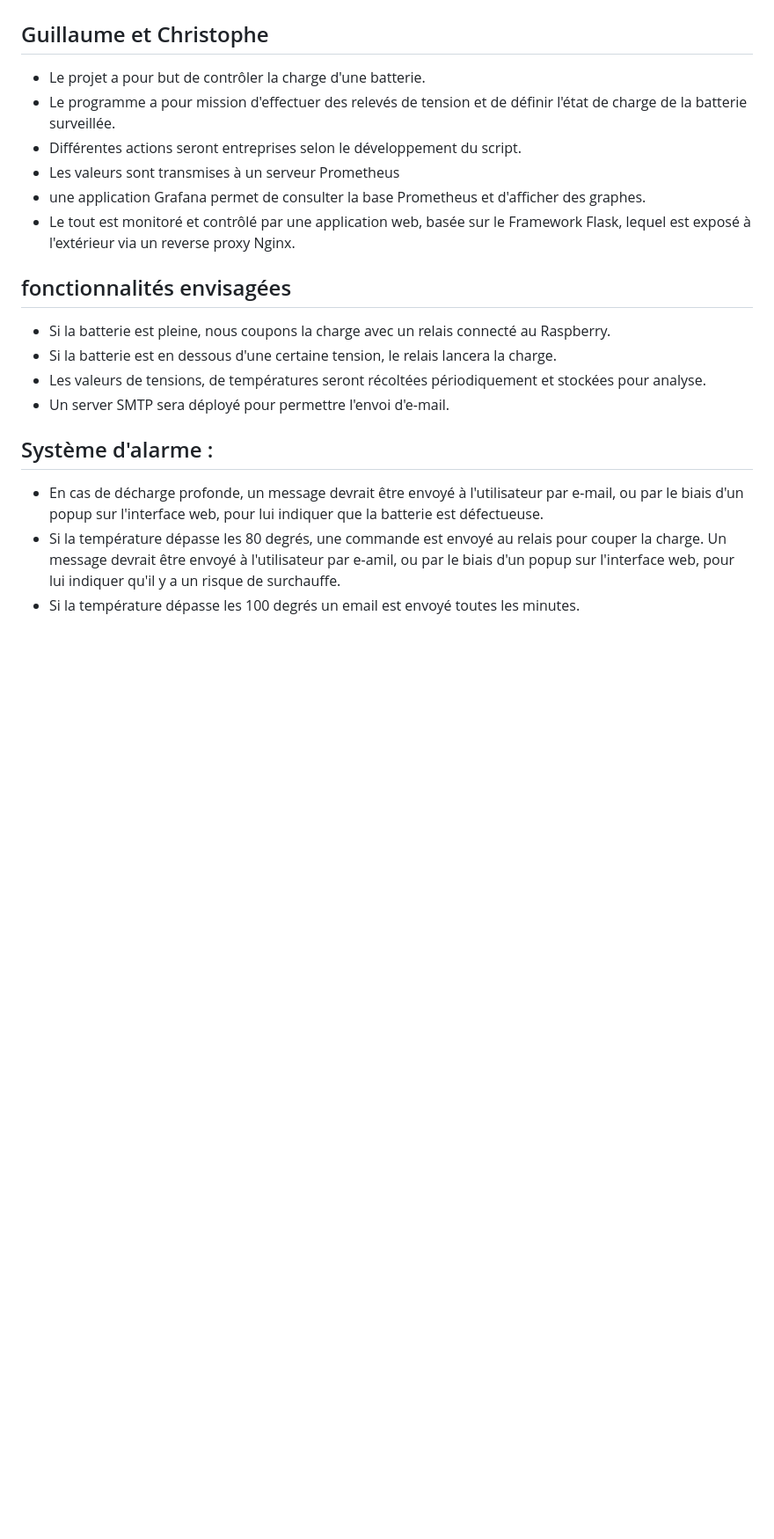
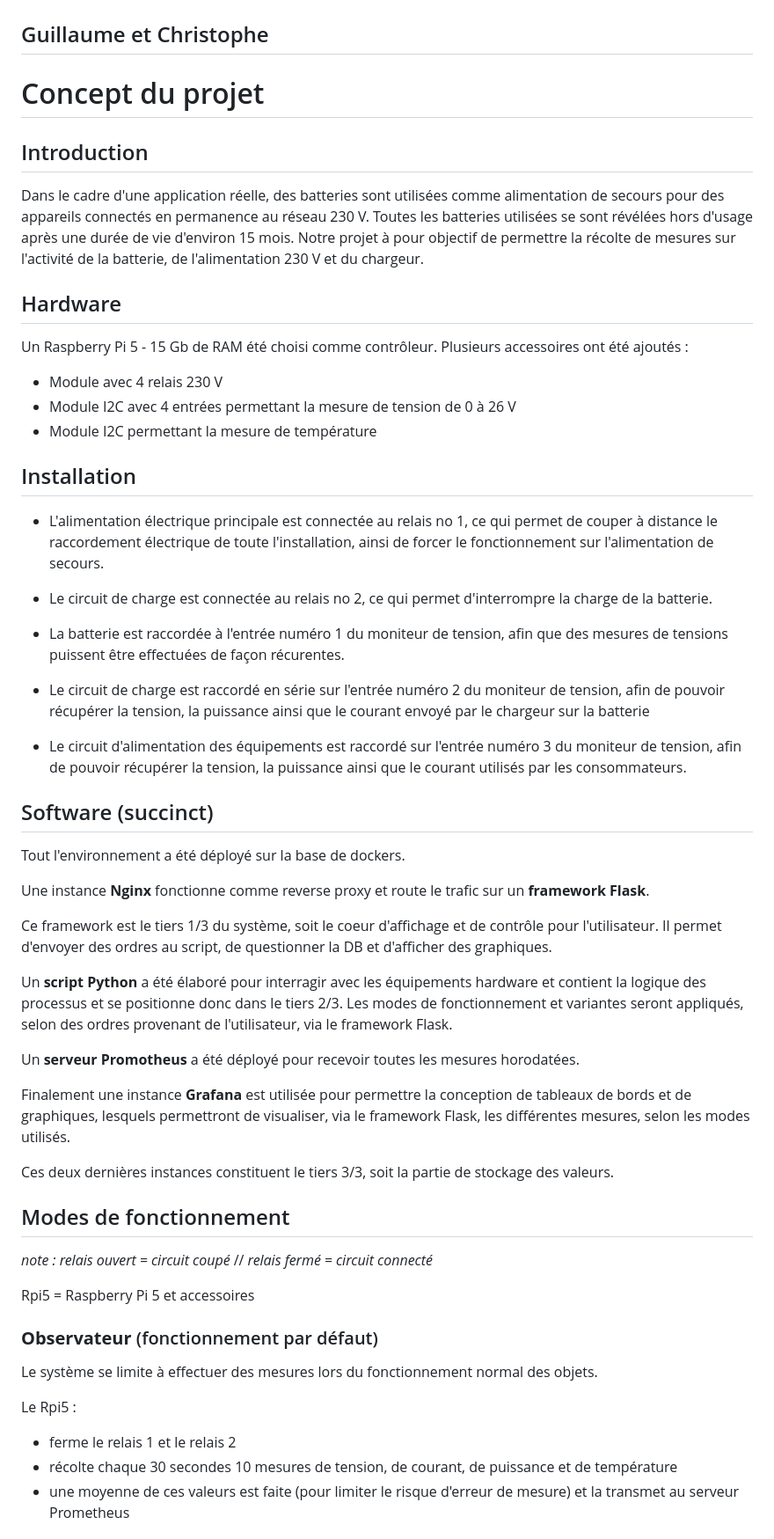
Before and after one commit to Inertie78/voltage_regulator, a Markdown page: README.md, the part around the change printed below. Shown: that part at 88% size. Drawn GitHub-style; blank space fills up the shorter version.

```diff
--- a/README.md
+++ b/README.md
@@ -1,23 +1,61 @@
 # Projet contrôleur de charge d'une batterie
 ## Guillaume et Christophe
 
--	Le projet a pour but de contrôler la charge d'une batterie.
--	Le programme a pour mission d'effectuer des relevés de tension et de définir l'état de charge de la batterie surveillée.
--   Différentes actions seront entreprises selon le développement du script.
--   Les valeurs sont transmises à un serveur Prometheus
--   une application Grafana permet de consulter la base Prometheus et d'afficher des graphes.
--   Le tout est monitoré et contrôlé par une application web, basée sur le Framework Flask, lequel est exposé à l'extérieur via un reverse proxy Nginx.
+# Concept du projet
 
+## Introduction
 
-## fonctionnalités envisagées
+Dans le cadre d'une application réelle, des batteries sont utilisées comme alimentation de secours pour des appareils connectés en permanence au réseau 230 V.
+Toutes les batteries utilisées se sont révélées hors d'usage après une durée de vie d'environ 15 mois.
+Notre projet à pour objectif de permettre la récolte de mesures sur l'activité de la batterie, de l'alimentation 230 V et du chargeur.
 
--   Si la batterie est pleine, nous coupons la charge avec un relais connecté au Raspberry.
--	Si la batterie est en dessous d'une certaine tension, le relais lancera la charge.
--   Les valeurs de tensions, de températures seront récoltées périodiquement et stockées pour analyse.
--   Un server SMTP sera déployé pour permettre l'envoi d'e-mail.
+## Hardware
 
-## Système d'alarme :
+Un Raspberry Pi 5 - 15 Gb de RAM été choisi comme contrôleur. Plusieurs accessoires ont été ajoutés :
+- Module avec 4 relais 230 V
+- Module I2C avec 4 entrées permettant la mesure de tension de 0 à 26 V
+- Module I2C permettant la mesure de température
 
--   En cas de décharge profonde, un message devrait être envoyé à l'utilisateur par e-mail, ou par le biais d'un popup sur l'interface web, pour lui indiquer que la batterie est défectueuse.
--   Si la température dépasse les 80 degrés, une commande est envoyé au relais pour couper la charge. Un message devrait être envoyé à l'utilisateur par e-amil, ou par le biais d'un popup sur l'interface web, pour lui indiquer qu'il y a un risque de surchauffe.
--   Si la température dépasse les 100 degrés un email est envoyé toutes les minutes.
+## Installation
+
+- L'alimentation électrique principale est connectée au relais no 1, ce qui permet de couper à distance le raccordement électrique de toute l'installation, ainsi de forcer le fonctionnement sur l'alimentation de secours.
+
+- Le circuit de charge est connectée au relais no 2, ce qui permet d'interrompre la charge de la batterie.
+
+- La batterie est raccordée à l'entrée numéro 1 du moniteur de tension, afin que des mesures de tensions puissent être effectuées de façon récurentes.
+
+- Le circuit de charge est raccordé en série sur l'entrée numéro 2 du moniteur de tension, afin de pouvoir récupérer la tension, la puissance ainsi que le courant envoyé par le chargeur sur la batterie
+- Le circuit d'alimentation des équipements est raccordé sur l'entrée numéro 3 du moniteur de tension, afin de pouvoir récupérer la tension, la puissance ainsi que le courant utilisés par les consommateurs.
+
+## Software (succinct)
+
+Tout l'environnement a été déployé sur la base de dockers.
+
+Une instance **Nginx** fonctionne comme reverse proxy et route le trafic sur un **framework Flask**.
+
+Ce framework est le tiers 1/3 du système, soit le coeur d'affichage et de contrôle pour l'utilisateur. Il permet d'envoyer des ordres au script, de questionner la DB et d'afficher des graphiques.
+
+Un **script Python** a été élaboré pour interragir avec les équipements hardware et contient la logique des processus et se positionne donc dans le tiers 2/3. Les modes de fonctionnement et variantes seront appliqués, selon des ordres provenant de l'utilisateur, via le framework Flask.
+
+Un **serveur Promotheus** a été déployé pour recevoir toutes les mesures horodatées.
+
+Finalement une instance **Grafana** est utilisée pour permettre la conception de tableaux de bords et de graphiques, lesquels permettront de visualiser, via le framework Flask, les différentes mesures, selon les modes utilisés.
+
+Ces deux dernières instances constituent le tiers 3/3, soit la partie de stockage des valeurs.
+
+## Modes de fonctionnement
+
+*note :* *relais ouvert = circuit coupé*  //
+*relais fermé = circuit connecté*
+
+Rpi5 = Raspberry Pi 5 et accessoires
+
+### **Observateur** (fonctionnement par défaut)
+
+Le système se limite à effectuer des mesures lors du fonctionnement normal des objets.
+
+Le Rpi5 :
+- ferme le relais 1 et le relais 2
+- récolte chaque 30 secondes 10 mesures de tension, de courant, de puissance et de température
+- une moyenne de ces valeurs est faite (pour limiter le risque d'erreur de mesure) et la transmet au serveur Prometheus
+
```
Also changed, not shown: other parts of README.md (+65 -7 lines), schema.jpg, schema_v2.jpg (deleted), 10 other files.
